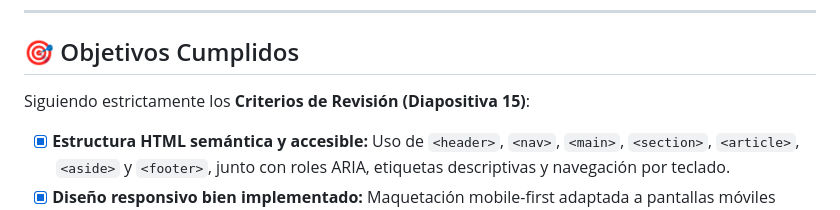
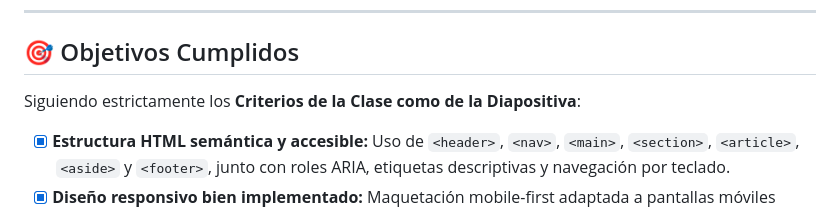
Before and after one commit to venomnec452-maker/Inicio-del-Proyecto-Final, a Markdown page: README.md, the part around the change. Rendered like a GitHub page.

Commit message:
Update criteria reference in README.md

```diff
--- a/README.md
+++ b/README.md
@@ -24,7 +24,7 @@
 
 ## 🎯 Objetivos Cumplidos
 
-Siguiendo estrictamente los **Criterios de Revisión (Diapositiva 15)**:
+Siguiendo estrictamente los **Criterios de la Clase como de la Diapositiva**:
 
 - [x] **Estructura HTML semántica y accesible:** Uso de `<header>`, `<nav>`, `<main>`, `<section>`, `<article>`, `<aside>` y `<footer>`, junto con roles ARIA, etiquetas descriptivas y navegación por teclado.
 - [x] **Diseño responsivo bien implementado:** Maquetación mobile-first adaptada a pantallas móviles (375px+), tablets y computadoras de escritorio mediante el sistema de Grid y Flexbox de **Tailwind CSS**.
```
